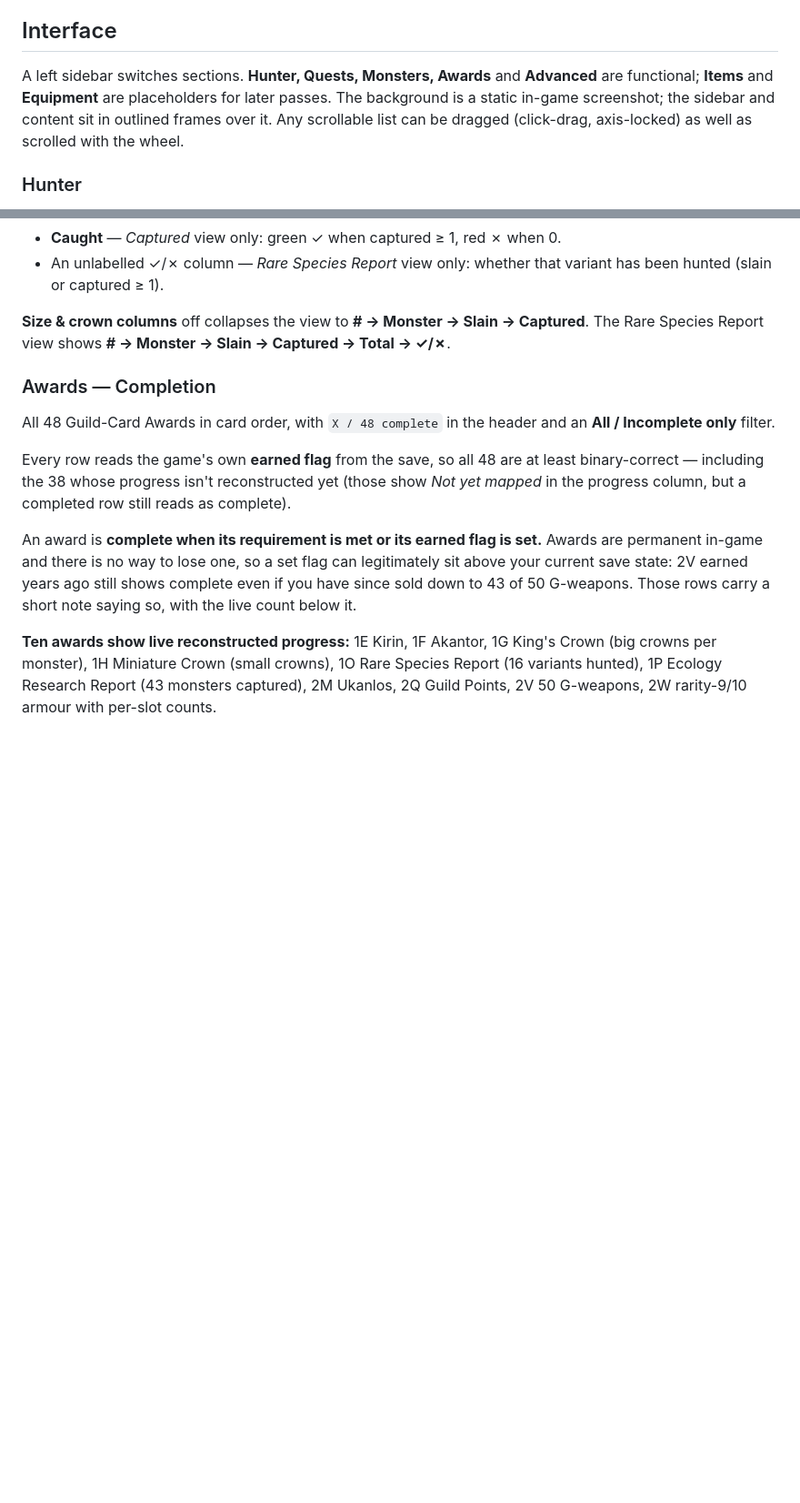
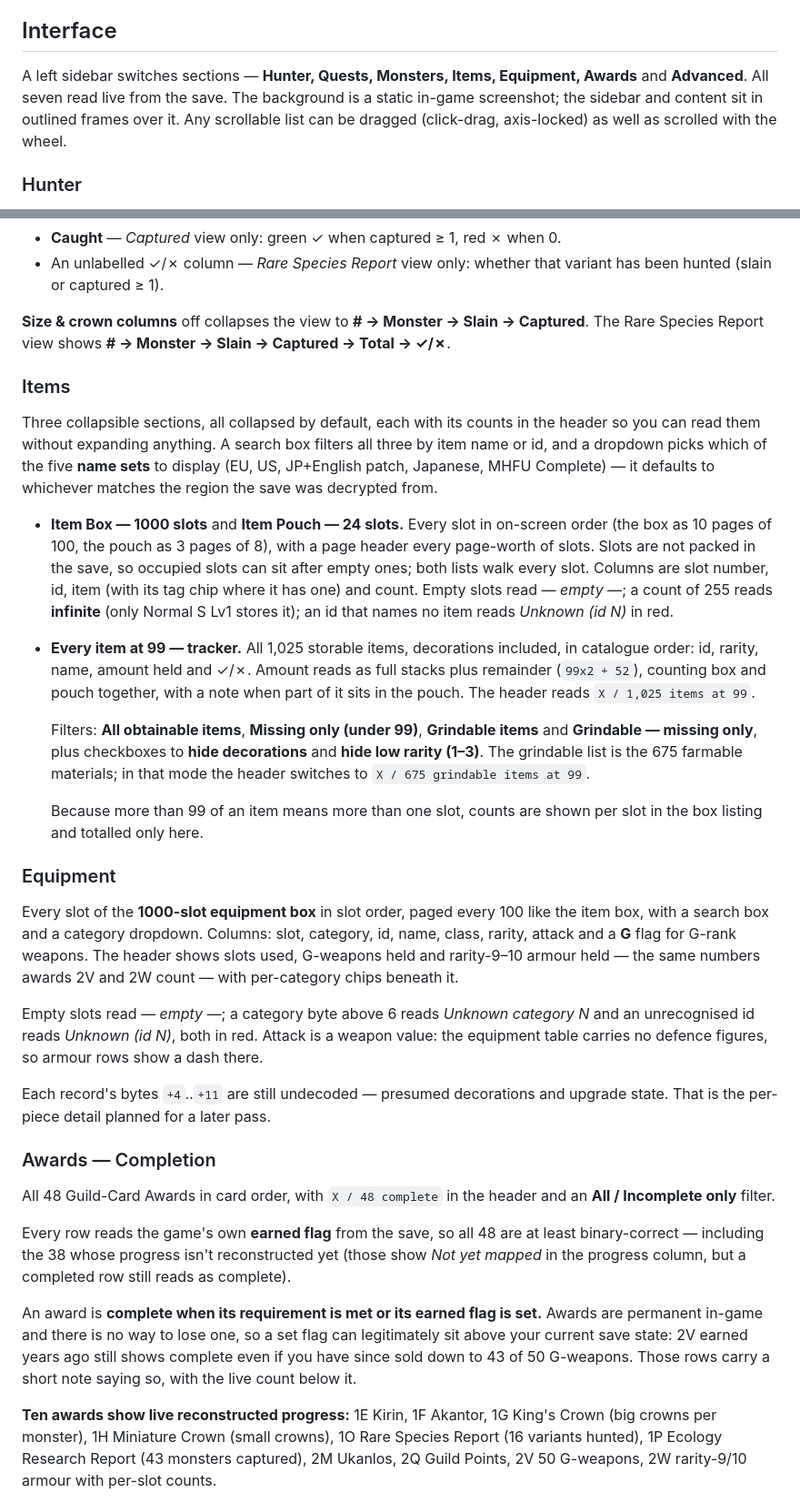
Before and after one commit to Daigo829/mhfu-save-viewer, a Markdown page: README.md, 2 parts joined by grey strips. Shown at 91% size. Rendered like a GitHub page; blank space fills up the shorter version.

Commit message:
Update README.md
v1.0 beta, every sidebar tab has offsets, however most of them are incomplete

```diff
--- a/README.md
+++ b/README.md
@@ -55,8 +70,8 @@ way but is not yet confirmed against a JP-region BIN.
 
 ## Interface
 
-A left sidebar switches sections. **Hunter, Quests, Monsters, Awards** and **Advanced** are
-functional; **Items** and **Equipment** are placeholders for later passes. The background is a
+A left sidebar switches sections — **Hunter, Quests, Monsters, Items, Equipment, Awards** and
+**Advanced**. All seven read live from the save. The background is a
 static in-game screenshot; the sidebar and content sit in outlined frames over it. Any scrollable
 list can be dragged (click-drag, axis-locked) as well as scrolled with the wheel.
 
@@ -121,6 +136,46 @@ Columns:
 **Size & crown columns** off collapses the view to **# → Monster → Slain → Captured**.
 The Rare Species Report view shows **# → Monster → Slain → Captured → Total → ✓/✗**.
 
+### Items
+
+Three collapsible sections, all collapsed by default, each with its counts in the header so you can
+read them without expanding anything. A search box filters all three by item name or id, and a
+dropdown picks which of the five **name sets** to display (EU, US, JP+English patch, Japanese, MHFU
+Complete) — it defaults to whichever matches the region the save was decrypted from.
+
+- **Item Box — 1000 slots** and **Item Pouch — 24 slots.** Every slot in on-screen order (the box as
+  10 pages of 100, the pouch as 3 pages of 8), with a page header every page-worth of slots. Slots
+  are not packed in the save, so occupied slots can sit after empty ones; both lists walk every slot.
+  Columns are slot number, id, item (with its tag chip where it has one) and count. Empty slots read
+  *— empty —*; a count of 255 reads **infinite** (only Normal S Lv1 stores it); an id that names no
+  item reads *Unknown (id N)* in red.
+- **Every item at 99 — tracker.** All 1,025 storable items, decorations included, in catalogue order:
+  id, rarity, name, amount held and ✓/✗. Amount reads as full stacks plus remainder (`99x2 + 52`),
+  counting box and pouch together, with a note when part of it sits in the pouch. The header reads
+  `X / 1,025 items at 99`.
+
+  Filters: **All obtainable items**, **Missing only (under 99)**, **Grindable items** and
+  **Grindable — missing only**, plus checkboxes to **hide decorations** and **hide low rarity (1–3)**.
+  The grindable list is the 675 farmable materials; in that mode the header switches to
+  `X / 675 grindable items at 99`.
+
+  Because more than 99 of an item means more than one slot, counts are shown per slot in the box
+  listing and totalled only here.
+
+### Equipment
+
+Every slot of the **1000-slot equipment box** in slot order, paged every 100 like the item box, with
+a search box and a category dropdown. Columns: slot, category, id, name, class, rarity, attack and a
+**G** flag for G-rank weapons. The header shows slots used, G-weapons held and rarity-9–10 armour
+held — the same numbers awards 2V and 2W count — with per-category chips beneath it.
+
+Empty slots read *— empty —*; a category byte above 6 reads *Unknown category N* and an unrecognised
+id reads *Unknown (id N)*, both in red. Attack is a weapon value: the equipment table carries no
+defence figures, so armour rows show a dash there.
+
+Each record's bytes `+4`..`+11` are still undecoded — presumed decorations and upgrade state. That
+is the per-piece detail planned for a later pass.
+
 ### Awards — Completion
 
 All 48 Guild-Card Awards in card order, with `X / 48 complete` in the header and an
```
Also changed, not shown: other parts of README.md (+49 -16 lines).
